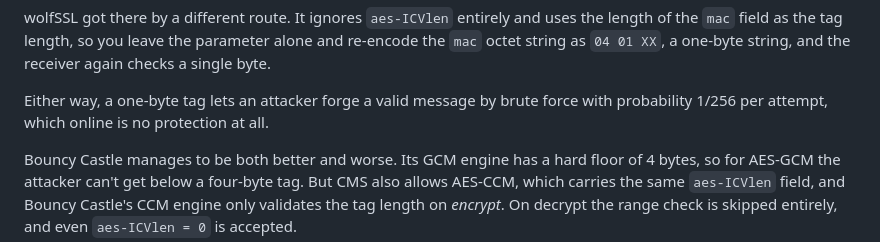
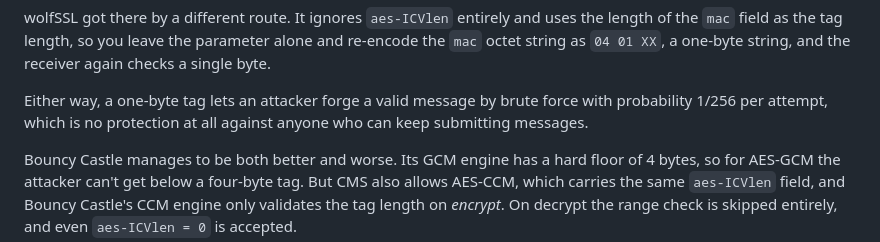
Before and after one commit to califio/publications, a Markdown page: MADBugs/ciphertext-format/README.md, the part around the change. GitHub-like rendering.

Commit message:
Clarify one-byte tag forgery wording
Co-Authored-By: Claude Opus 4.8 (1M context) <noreply@anthropic.com>

```diff
--- a/MADBugs/ciphertext-format/README.md
+++ b/MADBugs/ciphertext-format/README.md
@@ -32,7 +32,7 @@ OpenSSL takes `aes-ICVlen` at face value and passes it to the AEAD as the expect
 
 wolfSSL got there by a different route. It ignores `aes-ICVlen` entirely and uses the length of the `mac` field as the tag length, so you leave the parameter alone and re-encode the `mac` octet string as `04 01 XX`, a one-byte string, and the receiver again checks a single byte.
 
-Either way, a one-byte tag lets an attacker forge a valid message by brute force with probability 1/256 per attempt, which online is no protection at all.
+Either way, a one-byte tag lets an attacker forge a valid message by brute force with probability 1/256 per attempt, which is no protection at all against anyone who can keep submitting messages.
 
 Bouncy Castle manages to be both better and worse. Its GCM engine has a hard floor of 4 bytes, so for AES-GCM the attacker can't get below a four-byte tag. But CMS also allows AES-CCM, which carries the same `aes-ICVlen` field, and Bouncy Castle's CCM engine only validates the tag length on *encrypt*. On decrypt the range check is skipped entirely, and even `aes-ICVlen = 0` is accepted.
 
```
